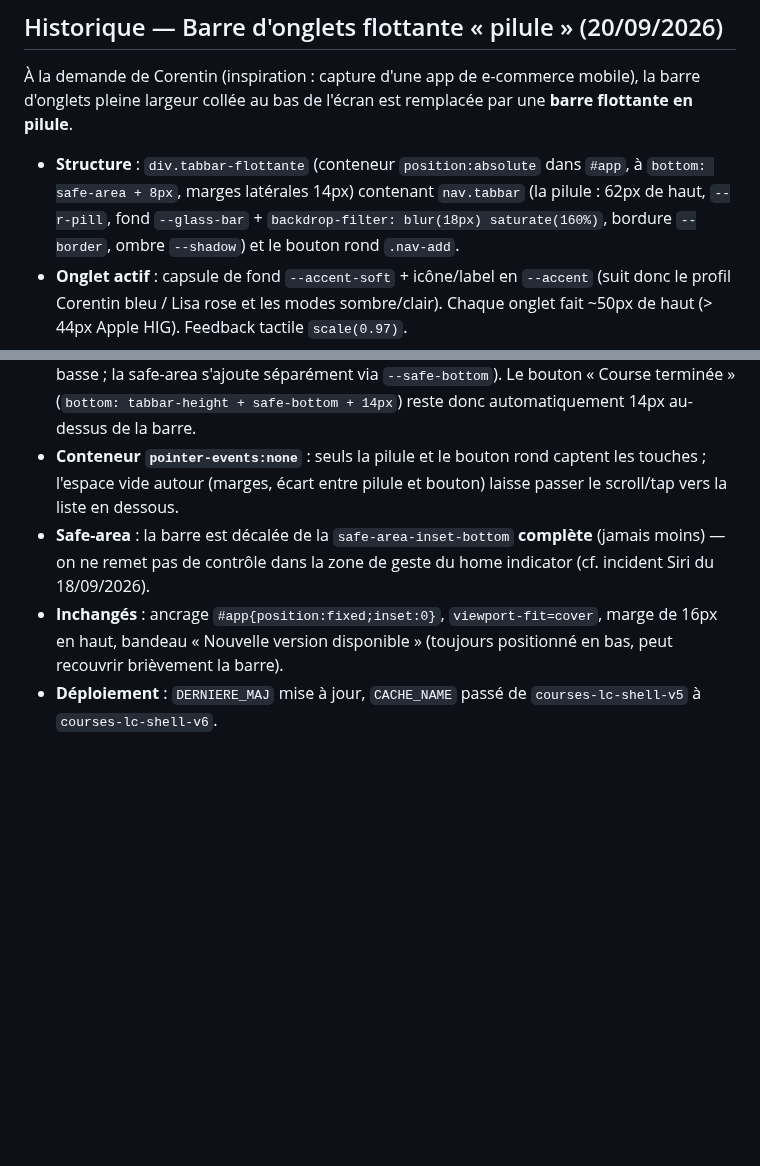
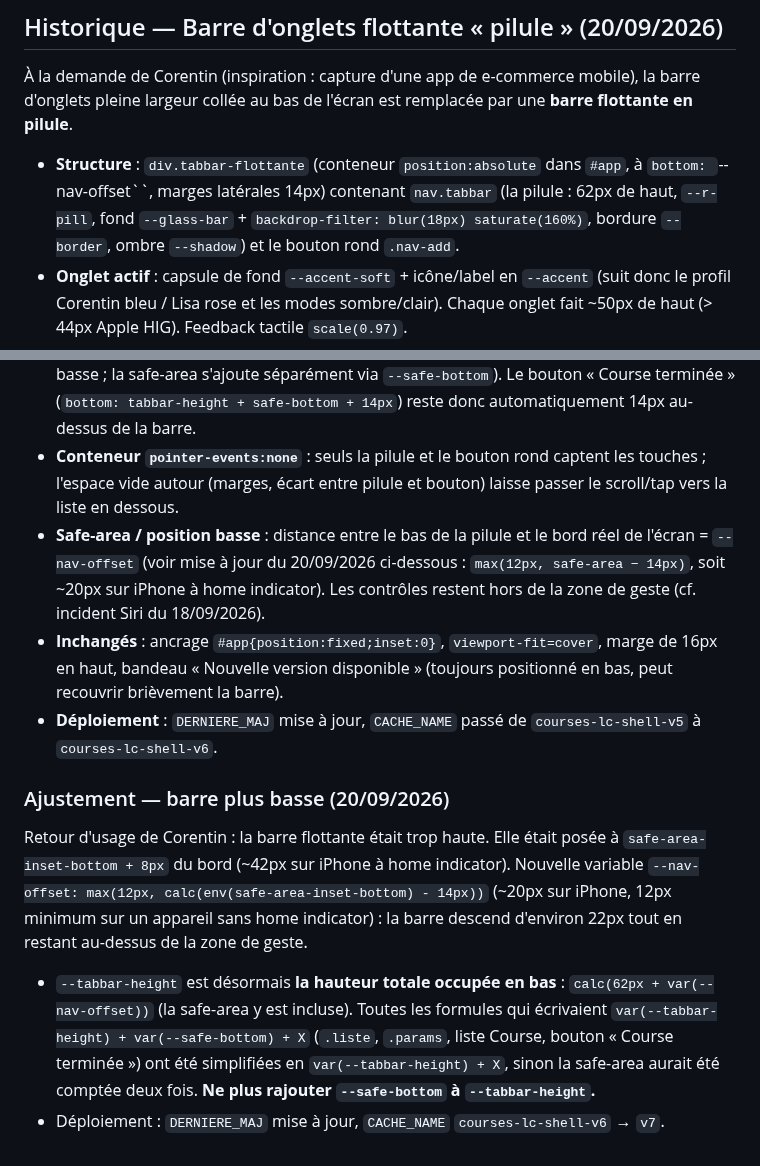
Before and after one commit to corentindebritocanica-cloud/PORTAIL-DUO, a Markdown page: Course/README.md, 2 parts joined by grey strips. Drawn GitHub-style; blank space fills up the shorter version.

Commit message:
docs(course): documente l'abaissement de la barre flottante

```diff
--- a/Course/README.md
+++ b/Course/README.md
@@ -94,11 +94,16 @@ Suite à tout le chantier de débogage ci-dessus, un document de référence a
 
 À la demande de Corentin (inspiration : capture d'une app de e-commerce mobile), la barre d'onglets pleine largeur collée au bas de l'écran est remplacée par une **barre flottante en pilule**.
 
-- **Structure** : `div.tabbar-flottante` (conteneur `position:absolute` dans `#app`, à `bottom: safe-area + 8px`, marges latérales 14px) contenant `nav.tabbar` (la pilule : 62px de haut, `--r-pill`, fond `--glass-bar` + `backdrop-filter: blur(18px) saturate(160%)`, bordure `--border`, ombre `--shadow`) et le bouton rond `.nav-add`.
+- **Structure** : `div.tabbar-flottante` (conteneur `position:absolute` dans `#app`, à `bottom: `--nav-offset``, marges latérales 14px) contenant `nav.tabbar` (la pilule : 62px de haut, `--r-pill`, fond `--glass-bar` + `backdrop-filter: blur(18px) saturate(160%)`, bordure `--border`, ombre `--shadow`) et le bouton rond `.nav-add`.
 - **Onglet actif** : capsule de fond `--accent-soft` + icône/label en `--accent` (suit donc le profil Corentin bleu / Lisa rose et les modes sombre/clair). Chaque onglet fait ~50px de haut (> 44px Apple HIG). Feedback tactile `scale(0.97)`.
 - **Bouton rond « + »** : remplace l'ancien FAB (`.fab-ajouter`, supprimé). Même `id="btn-ouvrir-ajout"`, donc aucun changement de JS pour l'ouverture de la modale. Il n'existe plus dans la section `#vue-liste` : sa visibilité est pilotée par l'attribut `data-onglet` porté par `#app` (mis à jour dans le handler de navigation) via `#app:not([data-onglet="liste"]) .nav-add{display:none}` — la pilule occupe alors toute la largeur.
 - **La barre flotte PAR-DESSUS le contenu** (elle n'est plus un enfant flex de `#app`) : `main` occupe donc toute la hauteur, et `.liste` / `.params` reçoivent un `padding-bottom: calc(var(--tabbar-height) + var(--safe-bottom) + 24px)` pour que le dernier élément reste atteignable. `--tabbar-height` passe de 58px à **70px** (= pilule 62px + 8px de marge basse ; la safe-area s'ajoute séparément via `--safe-bottom`). Le bouton « Course terminée » (`bottom: tabbar-height + safe-bottom + 14px`) reste donc automatiquement 14px au-dessus de la barre.
 - **Conteneur `pointer-events:none`** : seuls la pilule et le bouton rond captent les touches ; l'espace vide autour (marges, écart entre pilule et bouton) laisse passer le scroll/tap vers la liste en dessous.
-- **Safe-area** : la barre est décalée de la `safe-area-inset-bottom` **complète** (jamais moins) — on ne remet pas de contrôle dans la zone de geste du home indicator (cf. incident Siri du 18/09/2026).
+- **Safe-area / position basse** : distance entre le bas de la pilule et le bord réel de l'écran = `--nav-offset` (voir mise à jour du 20/09/2026 ci-dessous : `max(12px, safe-area − 14px)`, soit ~20px sur iPhone à home indicator). Les contrôles restent hors de la zone de geste (cf. incident Siri du 18/09/2026).
 - **Inchangés** : ancrage `#app{position:fixed;inset:0}`, `viewport-fit=cover`, marge de 16px en haut, bandeau « Nouvelle version disponible » (toujours positionné en bas, peut recouvrir brièvement la barre).
 - **Déploiement** : `DERNIERE_MAJ` mise à jour, `CACHE_NAME` passé de `courses-lc-shell-v5` à `courses-lc-shell-v6`.
+
+### Ajustement — barre plus basse (20/09/2026)
+Retour d'usage de Corentin : la barre flottante était trop haute. Elle était posée à `safe-area-inset-bottom + 8px` du bord (~42px sur iPhone à home indicator). Nouvelle variable `--nav-offset: max(12px, calc(env(safe-area-inset-bottom) - 14px))` (~20px sur iPhone, 12px minimum sur un appareil sans home indicator) : la barre descend d'environ 22px tout en restant au-dessus de la zone de geste.
+- `--tabbar-height` est désormais **la hauteur totale occupée en bas** : `calc(62px + var(--nav-offset))` (la safe-area y est incluse). Toutes les formules qui écrivaient `var(--tabbar-height) + var(--safe-bottom) + X` (`.liste`, `.params`, liste Course, bouton « Course terminée ») ont été simplifiées en `var(--tabbar-height) + X`, sinon la safe-area aurait été comptée deux fois. **Ne plus rajouter `--safe-bottom` à `--tabbar-height`.**
+- Déploiement : `DERNIERE_MAJ` mise à jour, `CACHE_NAME` `courses-lc-shell-v6` → `v7`.
```
